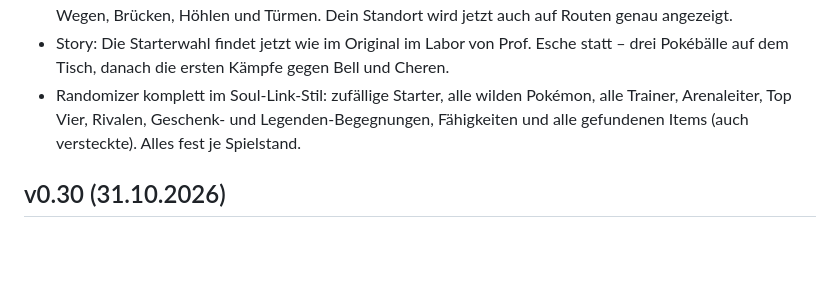
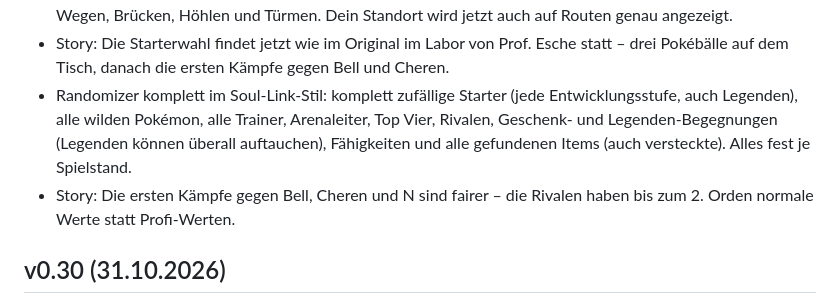
Before and after one commit to requiEM-04/pokemon-obsidian, a Markdown page: PATCHNOTES.md, the part around the change. Rendered like a GitHub page; blank space fills up the shorter version.

```diff
--- a/PATCHNOTES.md
+++ b/PATCHNOTES.md
@@ -21,7 +21,8 @@ Grob, was in jeder Version behoben und neu ist. Im Spiel: Titelmenü → PATCH-I
 - Orion City: Im Kampf heißt der Arenaleiter jetzt nur noch Benny, Maik oder Colin – je nachdem, wer gegen dich antritt.
 - Neue Karte von Einall: gezeichnetes Festland mit Küste, Bucht, Flüssen und Seen, Wäldern, Bergen, Wüste, Wegen, Brücken, Höhlen und Türmen. Dein Standort wird jetzt auch auf Routen genau angezeigt.
 - Story: Die Starterwahl findet jetzt wie im Original im Labor von Prof. Esche statt – drei Pokébälle auf dem Tisch, danach die ersten Kämpfe gegen Bell und Cheren.
-- Randomizer komplett im Soul-Link-Stil: zufällige Starter, alle wilden Pokémon, alle Trainer, Arenaleiter, Top Vier, Rivalen, Geschenk- und Legenden-Begegnungen, Fähigkeiten und alle gefundenen Items (auch versteckte). Alles fest je Spielstand.
+- Randomizer komplett im Soul-Link-Stil: komplett zufällige Starter (jede Entwicklungsstufe, auch Legenden), alle wilden Pokémon, alle Trainer, Arenaleiter, Top Vier, Rivalen, Geschenk- und Legenden-Begegnungen (Legenden können überall auftauchen), Fähigkeiten und alle gefundenen Items (auch versteckte). Alles fest je Spielstand.
+- Story: Die ersten Kämpfe gegen Bell, Cheren und N sind fairer – die Rivalen haben bis zum 2. Orden normale Werte statt Profi-Werten.
 
 ## v0.30 (31.10.2026)
 - Großes Update: Pokémon Obsidian ist jetzt eine Neuinterpretation von Pokémon Schwarz & Weiß. Kanto ist komplett raus – willkommen in Einall!
```
